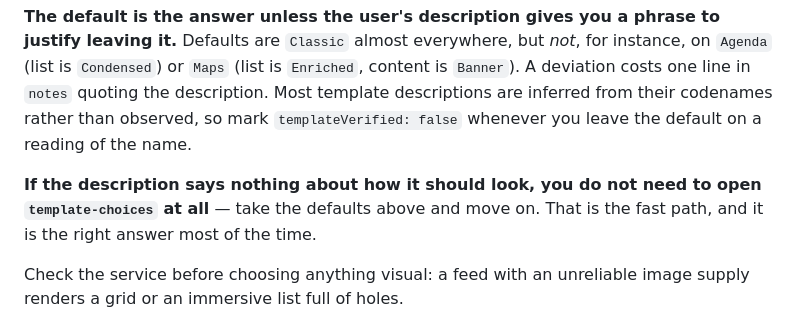
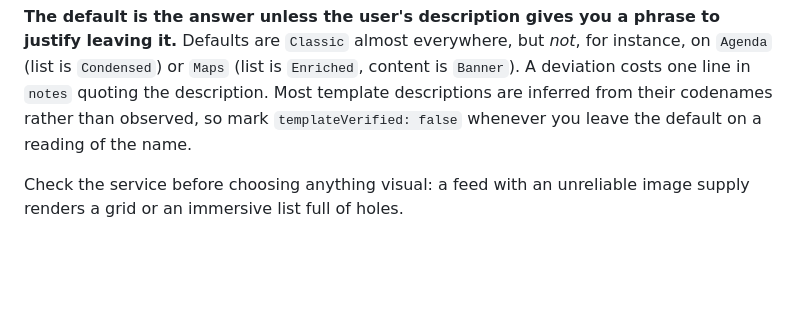
Before and after one commit to mjorgecs/gb-ai, a Markdown page: ai-agents/section-agent/SYSTEM-PROMPT.md, the part around the change. Rendered like a GitHub page; blank space fills up the shorter version.

Commit message:
vault backup: 2026-08-25 11:17:48

```diff
--- a/ai-agents/section-agent/SYSTEM-PROMPT.md
+++ b/ai-agents/section-agent/SYSTEM-PROMPT.md
@@ -101,8 +101,6 @@ Two independent slots — a **list** template and a **detail** template — with
 
 **The default is the answer unless the user's description gives you a phrase to justify leaving it.** Defaults are `Classic` almost everywhere, but *not*, for instance, on `Agenda` (list is `Condensed`) or `Maps` (list is `Enriched`, content is `Banner`). A deviation costs one line in `notes` quoting the description. Most template descriptions are inferred from their codenames rather than observed, so mark `templateVerified: false` whenever you leave the default on a reading of the name.
 
-**If the description says nothing about how it should look, you do not need to open `template-choices` at all** — take the defaults above and move on. That is the fast path, and it is the right answer most of the time.
-
 Check the service before choosing anything visual: a feed with an unreliable image supply renders a grid or an immersive list full of holes.
 
 ### Step 7 — Validate, then write
```
Also changed, not shown: 1 other file.
